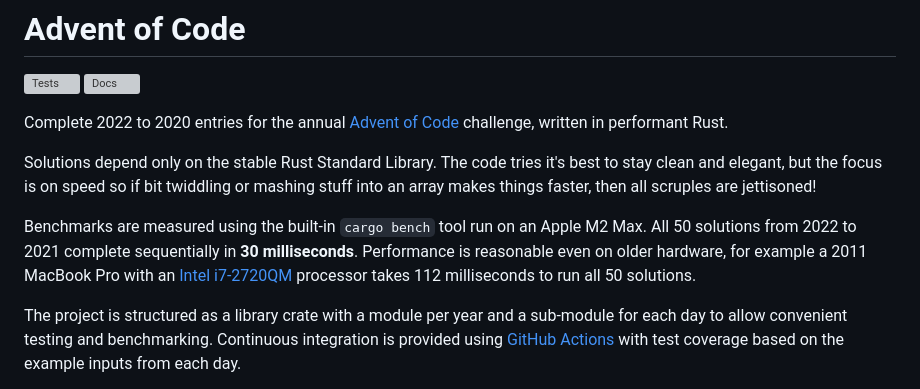
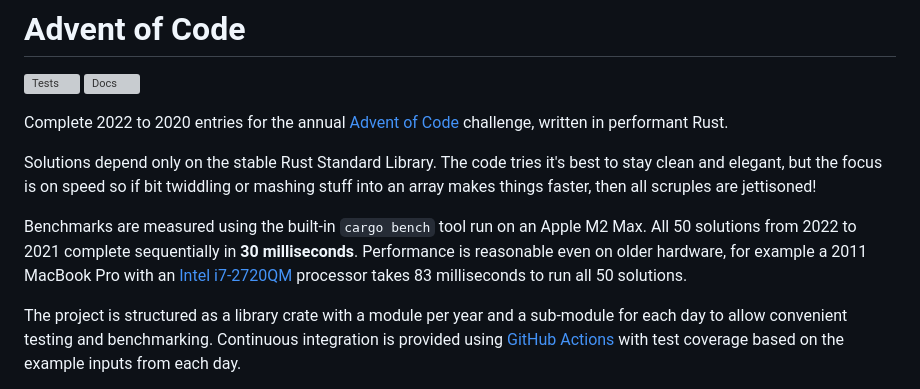
Before and after one commit to maneatingape/advent-of-code-rust, a Markdown page: README.md, the part around the change. Drawn GitHub-style; grey boxes are pictures that could not be loaded.

Commit message:
Update older hardware benchmark

```diff
--- a/README.md
+++ b/README.md
@@ -6,7 +6,7 @@ Complete 2022 to 2020 entries for the annual [Advent of Code](https://adventofco
 
 Solutions depend only on the stable Rust Standard Library. The code tries it's best to stay clean and elegant, but the focus is on speed so if bit twiddling or mashing stuff into an array makes things faster, then all scruples are jettisoned!
 
-Benchmarks are measured using the built-in `cargo bench` tool run on an Apple M2 Max. All 50 solutions from 2022 to 2021 complete sequentially in **30 milliseconds**. Performance is reasonable even on older hardware, for example a 2011 MacBook Pro with an [Intel i7-2720QM](https://ark.intel.com/content/www/us/en/ark/products/50067/intel-core-i72720qm-processor-6m-cache-up-to-3-30-ghz.html) processor takes 112 milliseconds to run all 50 solutions.
+Benchmarks are measured using the built-in `cargo bench` tool run on an Apple M2 Max. All 50 solutions from 2022 to 2021 complete sequentially in **30 milliseconds**. Performance is reasonable even on older hardware, for example a 2011 MacBook Pro with an [Intel i7-2720QM](https://ark.intel.com/content/www/us/en/ark/products/50067/intel-core-i72720qm-processor-6m-cache-up-to-3-30-ghz.html) processor takes 83 milliseconds to run all 50 solutions.
 
 The project is structured as a library crate with a module per year and a sub-module for each day to allow convenient testing and benchmarking. Continuous integration is provided using [GitHub Actions](https://docs.github.com/en/actions) with test coverage based on the example inputs from each day.
 
```
